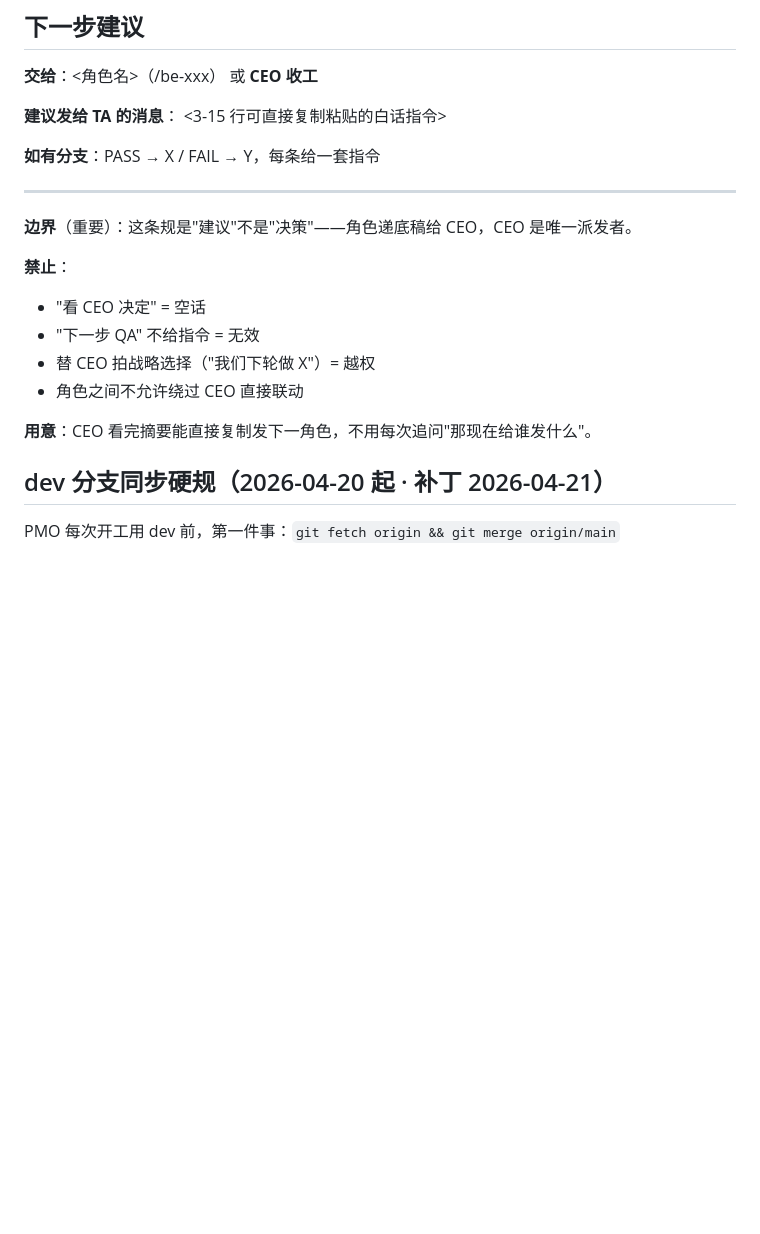
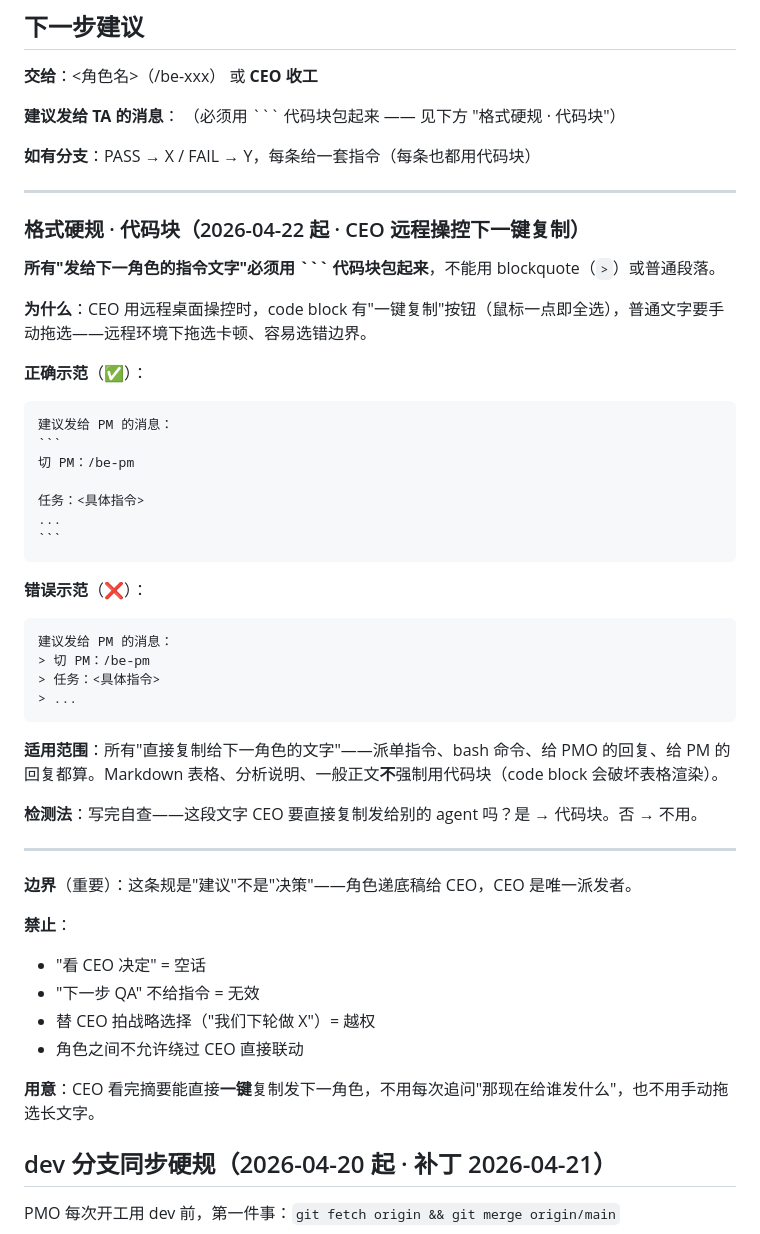
Before and after one commit to soniaho0207-55555/travel-web, a Markdown page: CLAUDE.md, the part around the change. GitHub-like rendering; blank space fills up the shorter version.

Commit message:
docs(rules): 新增代码块格式硬规 - 2026-04-22 起 - CEO 远程操控下一键复制

````diff
--- a/CLAUDE.md
+++ b/CLAUDE.md
@@ -185,9 +185,38 @@ CEO 不是技术背景。所有角色（PM / Dev / QA / UX / PMO / Explorer / De
 **交给**：<角色名>（/be-xxx） 或 **CEO 收工**
 
 **建议发给 TA 的消息**：
-<3-15 行可直接复制粘贴的白话指令>
+（必须用 ``` 代码块包起来 —— 见下方 "格式硬规 · 代码块"）
 
-**如有分支**：PASS → X / FAIL → Y，每条给一套指令
+**如有分支**：PASS → X / FAIL → Y，每条给一套指令（每条也都用代码块）
+
+---
+
+### 格式硬规 · 代码块（2026-04-22 起 · CEO 远程操控下一键复制）
+
+**所有"发给下一角色的指令文字"必须用 ``` 代码块包起来**，不能用 blockquote（`>`）或普通段落。
+
+**为什么**：CEO 用远程桌面操控时，code block 有"一键复制"按钮（鼠标一点即全选），普通文字要手动拖选——远程环境下拖选卡顿、容易选错边界。
+
+**正确示范**（✅）：
+
+    建议发给 PM 的消息：
+    ```
+    切 PM：/be-pm
+
+    任务：<具体指令>
+    ...
+    ```
+
+**错误示范**（❌）：
+
+    建议发给 PM 的消息：
+    > 切 PM：/be-pm
+    > 任务：<具体指令>
+    > ...
+
+**适用范围**：所有"直接复制给下一角色的文字"——派单指令、bash 命令、给 PMO 的回复、给 PM 的回复都算。Markdown 表格、分析说明、一般正文**不**强制用代码块（code block 会破坏表格渲染）。
+
+**检测法**：写完自查——这段文字 CEO 要直接复制发给别的 agent 吗？是 → 代码块。否 → 不用。
 
 ---
 
@@ -199,7 +228,7 @@ CEO 不是技术背景。所有角色（PM / Dev / QA / UX / PMO / Explorer / De
 - 替 CEO 拍战略选择（"我们下轮做 X"）= 越权
 - 角色之间不允许绕过 CEO 直接联动
 
-**用意**：CEO 看完摘要能直接复制发下一角色，不用每次追问"那现在给谁发什么"。
+**用意**：CEO 看完摘要能直接**一键**复制发下一角色，不用每次追问"那现在给谁发什么"，也不用手动拖选长文字。
 
 ## dev 分支同步硬规（2026-04-20 起 · 补丁 2026-04-21）
 
````
